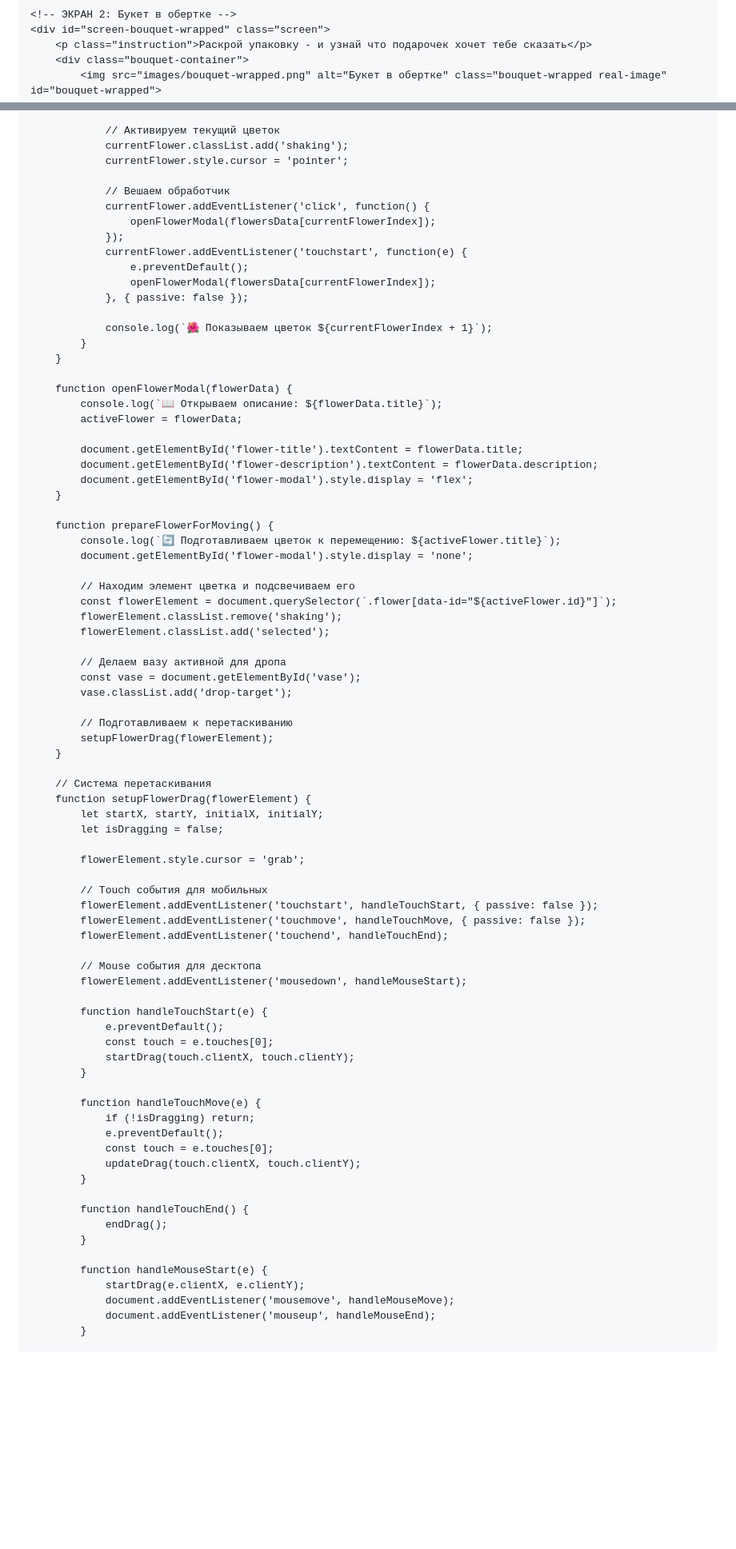
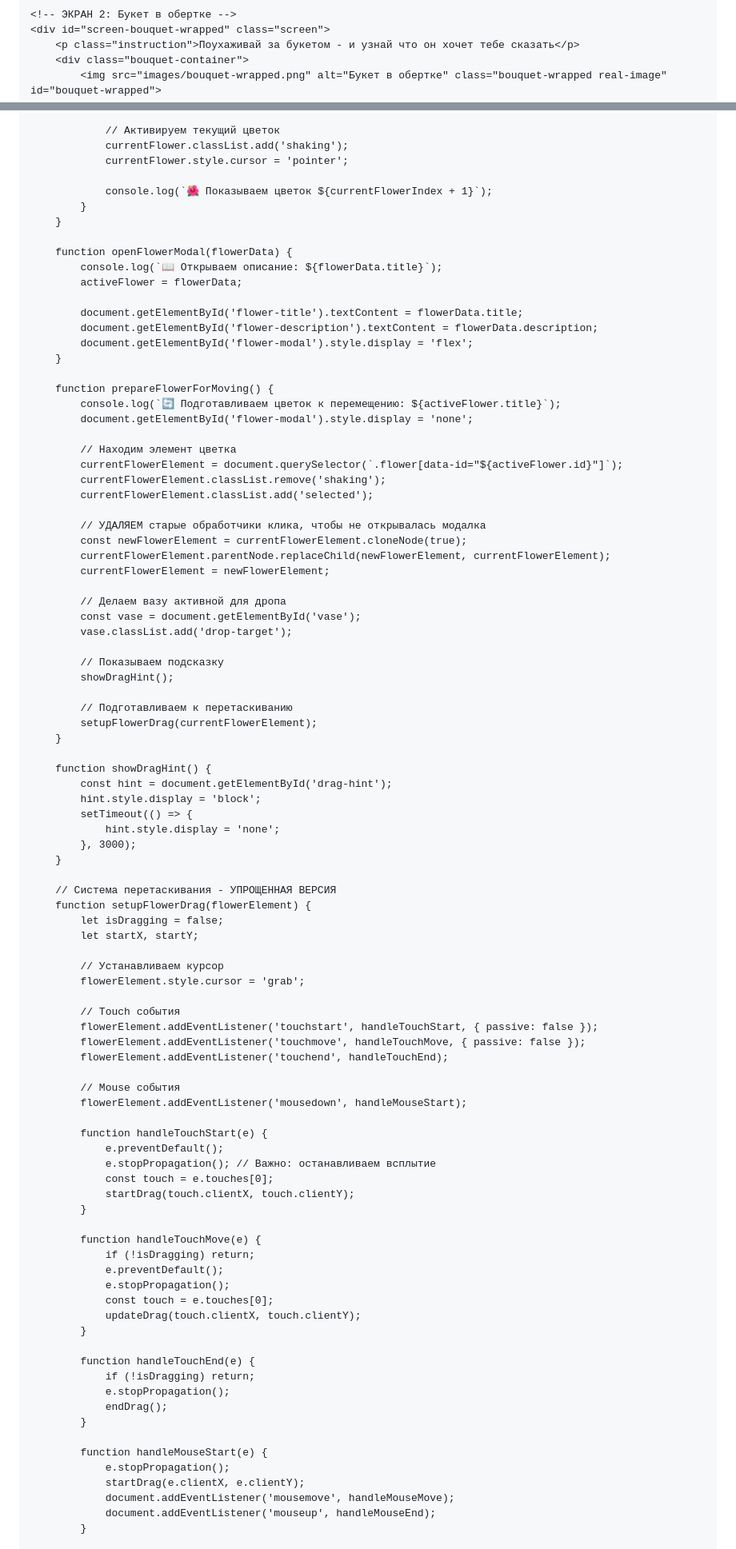
Before and after one commit to sparroweronica/sparroweronica.github.io, a Markdown page: README.md, 2 parts joined by grey strips. Shown: that part at 80% size. Rendered like a GitHub page; blank space fills up the shorter version.

```diff
--- a/README.md
+++ b/README.md
@@ -77,7 +96,7 @@
 
     <!-- ЭКРАН 2: Букет в обертке -->
     <div id="screen-bouquet-wrapped" class="screen">
-        <p class="instruction">Раскрой упаковку - и узнай что подарочек хочет тебе сказать</p>
+        <p class="instruction">Поухаживай за букетом - и узнай что он хочет тебе сказать</p>
         <div class="bouquet-container">
             <img src="images/bouquet-wrapped.png" alt="Букет в обертке" class="bouquet-wrapped real-image" id="bouquet-wrapped">
             <div class="debug-info">images/bouquet-wrapped.png</div>
@@ -282,15 +311,6 @@
                 currentFlower.classList.add('shaking');
                 currentFlower.style.cursor = 'pointer';
 
-                // Вешаем обработчик
-                currentFlower.addEventListener('click', function() {
-                    openFlowerModal(flowersData[currentFlowerIndex]);
-                });
-                currentFlower.addEventListener('touchstart', function(e) {
-                    e.preventDefault();
-                    openFlowerModal(flowersData[currentFlowerIndex]);
-                }, { passive: false });
-
                 console.log(`🌺 Показываем цветок ${currentFlowerIndex + 1}`);
             }
         }
@@ -308,36 +328,54 @@
             console.log(`🔄 Подготавливаем цветок к перемещению: ${activeFlower.title}`);
             document.getElementById('flower-modal').style.display = 'none';
 
-            // Находим элемент цветка и подсвечиваем его
-            const flowerElement = document.querySelector(`.flower[data-id="${activeFlower.id}"]`);
-            flowerElement.classList.remove('shaking');
-            flowerElement.classList.add('selected');
+            // Находим элемент цветка
+            currentFlowerElement = document.querySelector(`.flower[data-id="${activeFlower.id}"]`);
+            currentFlowerElement.classList.remove('shaking');
+            currentFlowerElement.classList.add('selected');
+
+            // УДАЛЯЕМ старые обработчики клика, чтобы не открывалась модалка
+            const newFlowerElement = currentFlowerElement.cloneNode(true);
+            currentFlowerElement.parentNode.replaceChild(newFlowerElement, currentFlowerElement);
+            currentFlowerElement = newFlowerElement;
 
             // Делаем вазу активной для дропа
             const vase = document.getElementById('vase');
             vase.classList.add('drop-target');
 
+            // Показываем подсказку
+            showDragHint();
+
             // Подготавливаем к перетаскиванию
-            setupFlowerDrag(flowerElement);
+            setupFlowerDrag(currentFlowerElement);
         }
 
-        // Система перетаскивания
+        function showDragHint() {
+            const hint = document.getElementById('drag-hint');
+            hint.style.display = 'block';
+            setTimeout(() => {
+                hint.style.display = 'none';
+            }, 3000);
+        }
+
+        // Система перетаскивания - УПРОЩЕННАЯ ВЕРСИЯ
         function setupFlowerDrag(flowerElement) {
-            let startX, startY, initialX, initialY;
             let isDragging = false;
+            let startX, startY;
 
+            // Устанавливаем курсор
             flowerElement.style.cursor = 'grab';
 
-            // Touch события для мобильных
+            // Touch события
             flowerElement.addEventListener('touchstart', handleTouchStart, { passive: false });
             flowerElement.addEventListener('touchmove', handleTouchMove, { passive: false });
             flowerElement.addEventListener('touchend', handleTouchEnd);
 
-            // Mouse события для десктопа
+            // Mouse события
             flowerElement.addEventListener('mousedown', handleMouseStart);
 
             function handleTouchStart(e) {
                 e.preventDefault();
+                e.stopPropagation(); // Важно: останавливаем всплытие
                 const touch = e.touches[0];
                 startDrag(touch.clientX, touch.clientY);
             }
@@ -345,15 +383,19 @@
             function handleTouchMove(e) {
                 if (!isDragging) return;
                 e.preventDefault();
+                e.stopPropagation();
                 const touch = e.touches[0];
                 updateDrag(touch.clientX, touch.clientY);
             }
 
-            function handleTouchEnd() {
+            function handleTouchEnd(e) {
+                if (!isDragging) return;
+                e.stopPropagation();
                 endDrag();
             }
 
             function handleMouseStart(e) {
+                e.stopPropagation();
                 startDrag(e.clientX, e.clientY);
                 document.addEventListener('mousemove', handleMouseMove);
                 document.addEventListener('mouseup', handleMouseEnd);
```
Also changed, not shown: other parts of README.md (+84 -11 lines).
